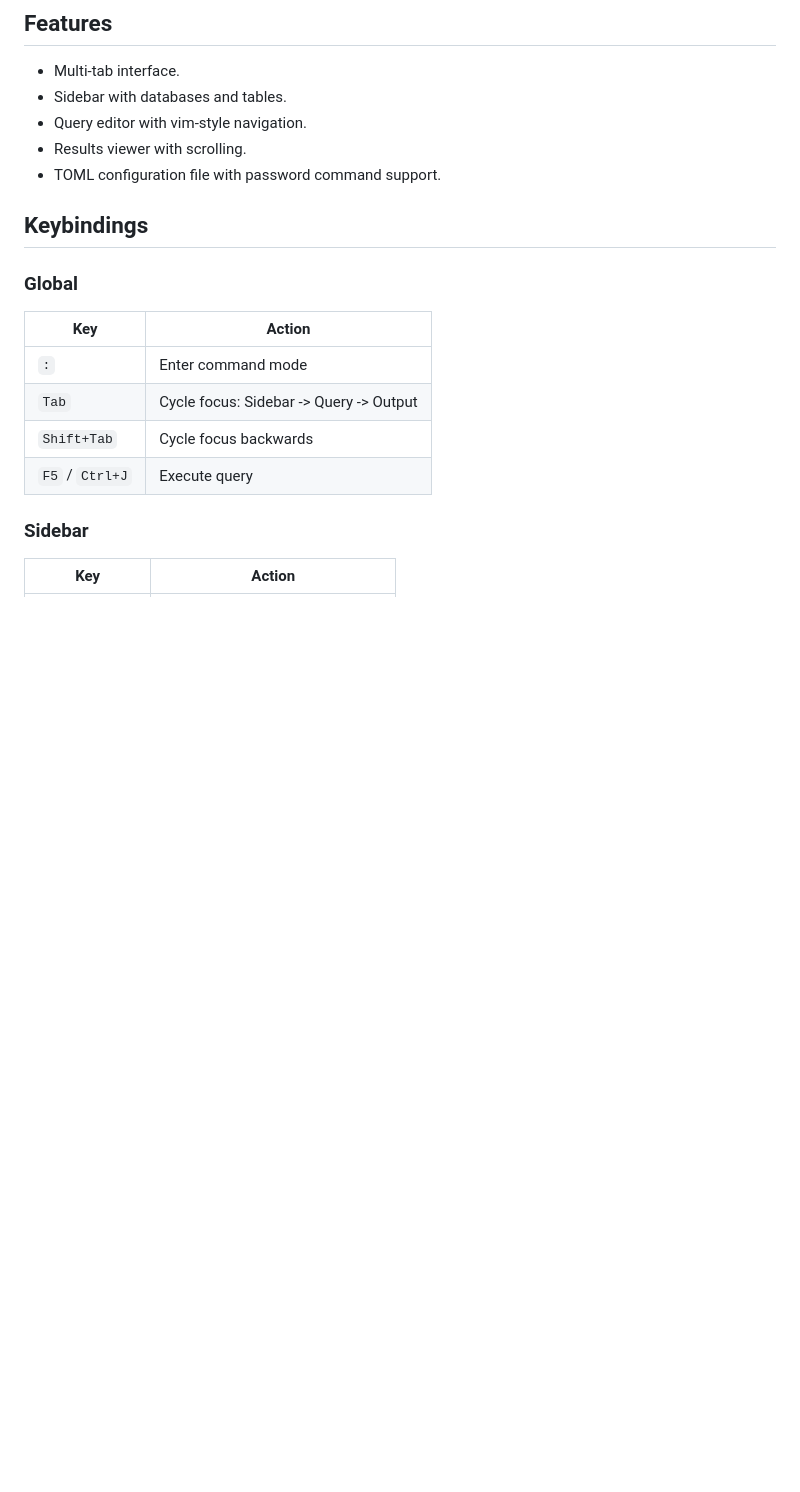
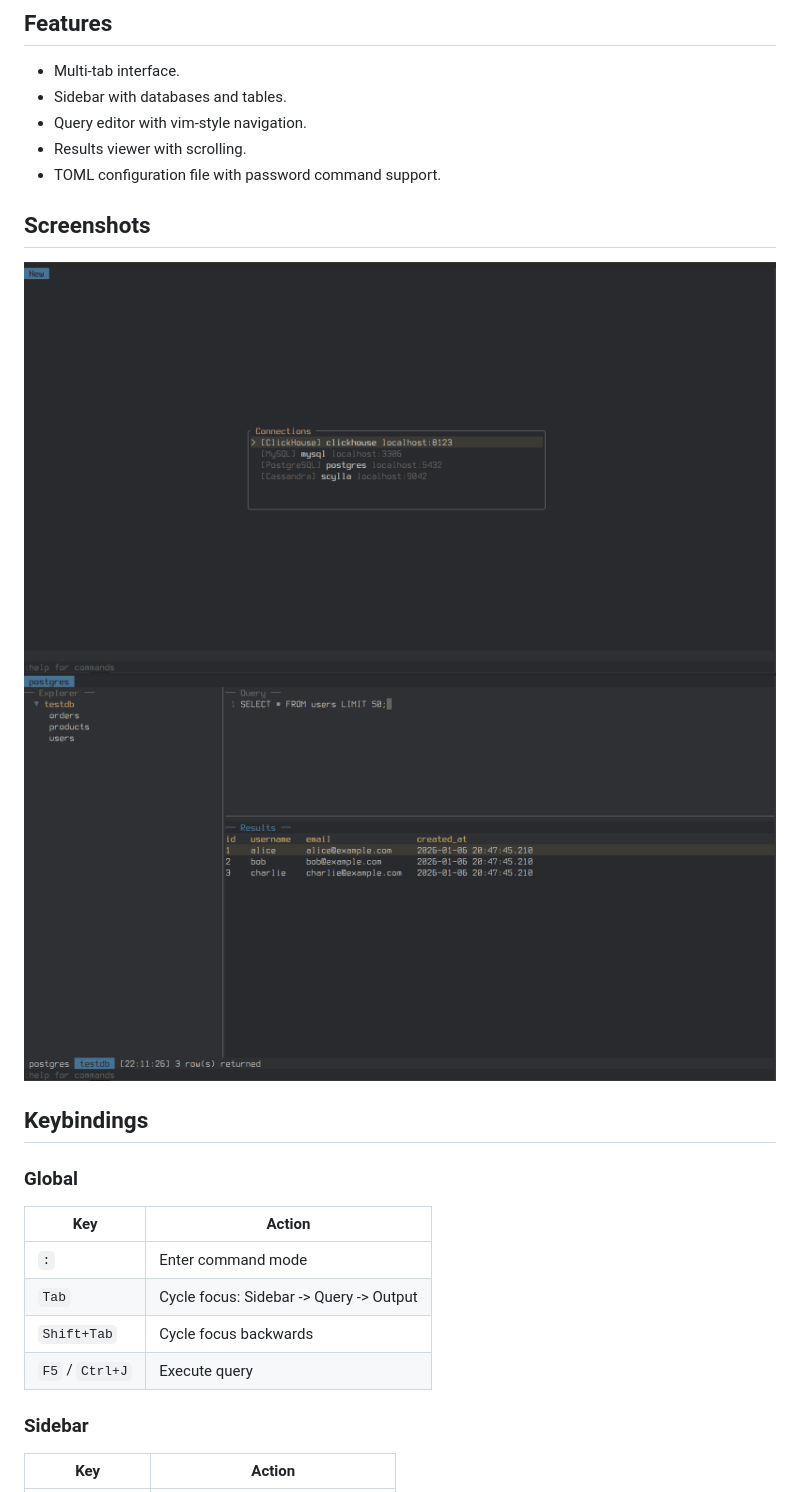
Before and after one commit to edganiukov/sqli, a Markdown page: README.md, the part around the change. Rendered like a GitHub page; pictures changed too: examples/screenshots/conn_view.png (added), examples/screenshots/db_view.png (added); blank space fills up the shorter version.

Commit message:
add screenshots

```diff
--- a/README.md
+++ b/README.md
@@ -18,6 +18,11 @@ A terminal-based SQL client with vim-style keybindings. Supports multiple databa
 - Query editor with vim-style navigation.
 - Results viewer with scrolling.
 - TOML configuration file with password command support.
+
+## Screenshots
+
+![Connection View](examples/screenshots/conn_view.png)
+![Database View](examples/screenshots/db_view.png)
 
 ## Keybindings
 
```
